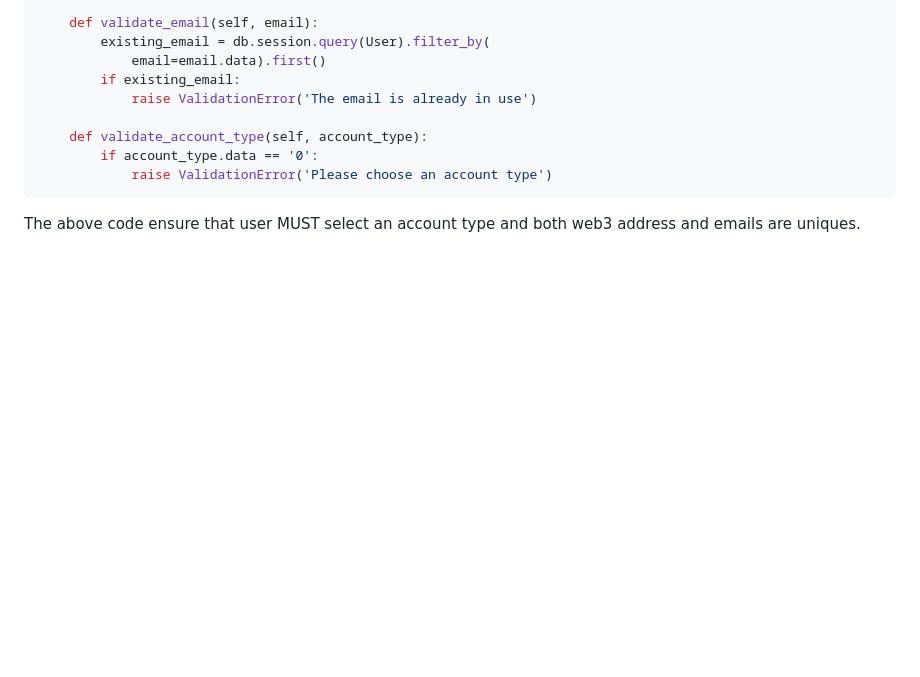
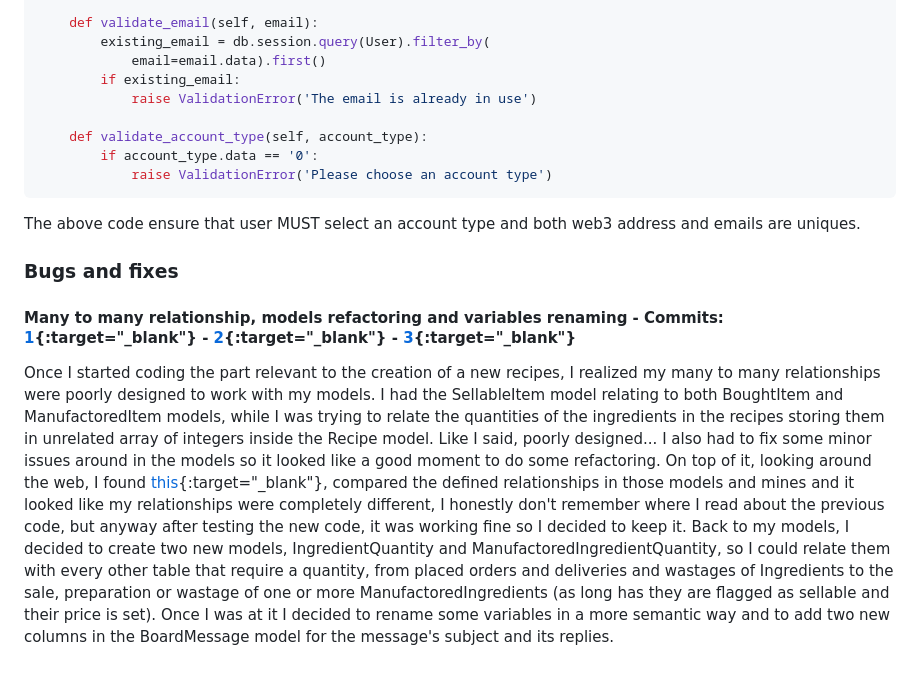
Before and after one commit to antoniobruchidev/mp3-restaurant-manager-final, a Markdown page: README.md, the part around the change. Drawn GitHub-style; blank space fills up the shorter version.

Commit message:
Maint: Major fix End
Updated README for reference

````diff
--- a/README.md
+++ b/README.md
@@ -104,3 +104,12 @@ restaurantmanager/forms.py (25-40)
 ```
 
 The above code ensure that user MUST select an account type and both web3 address and emails are uniques.
+
+### Bugs and fixes
+
+#### Many to many relationship, models refactoring and variables renaming - Commits: [1](https://github.com/antoniobruchidev/mp3-restaurant-manager/commit/2a6628f7f5289c6a698a865397ce08fbb29a44fd){:target="_blank"} - [2](https://github.com/antoniobruchidev/mp3-restaurant-manager/commit/7de505f8732f3821e17aff43255cfd0476d2bf0f){:target="_blank"} - [3](https://github.com/antoniobruchidev/mp3-restaurant-manager/commit/420544fbf48e273a405fa361fc595d376d1adcd1){:target="_blank"}
+
+Once I started coding the part relevant to the creation of a new recipes, I realized my many to many relationships were poorly designed to work with my models. I had the SellableItem model relating to both BoughtItem and ManufactoredItem models, while I was trying to relate the quantities of the ingredients in the recipes storing them in unrelated array of integers inside the Recipe model. Like I said, poorly designed... I also had to fix some minor issues around in the models so it looked like a good moment to do some refactoring.
+On top of it, looking around the web, I found [this](https://www.digitalocean.com/community/tutorials/how-to-use-many-to-many-database-relationships-with-flask-sqlalchemy){:target="_blank"}, compared the defined relationships in those models and mines and it looked like my relationships were completely different, I honestly don't remember where I read about the previous code, but anyway after testing the new code, it was working fine so I decided to keep it.
+Back to my models, I decided to create two new models, IngredientQuantity and ManufactoredIngredientQuantity, so I could relate them with every other table that require a quantity, from placed orders and deliveries and wastages of Ingredients to the sale, preparation or wastage of one or more ManufactoredIngredients (as long has they are flagged as sellable and their price is set).
+Once I was at it I decided to rename some variables in a more semantic way and to add two new columns in the BoardMessage model for the message's subject and its replies.
````
